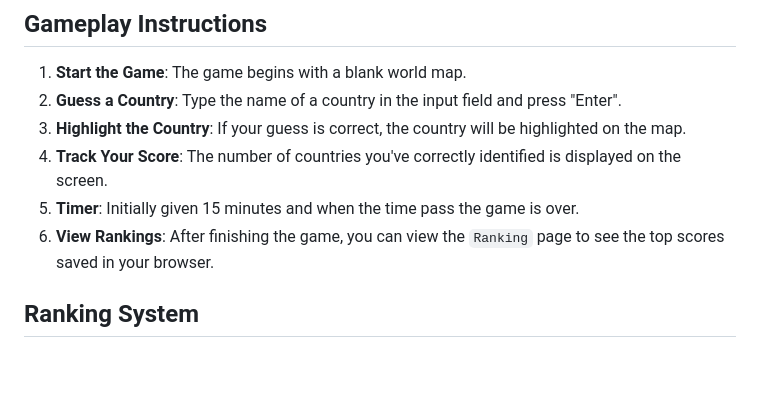
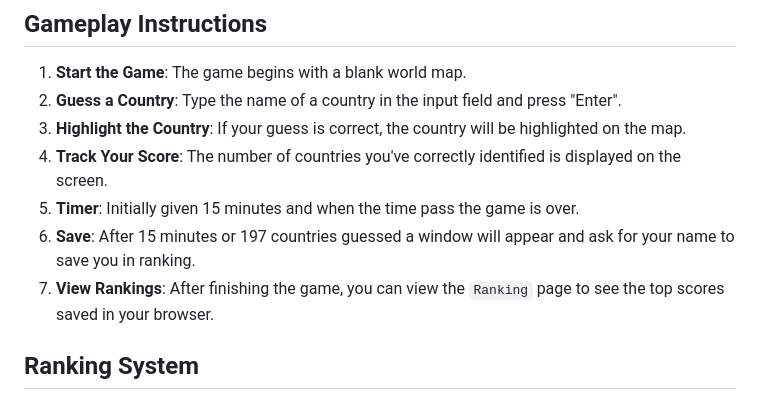
Before and after one commit to petrutoctavianciolac/World-Map-Guess-Game, a Markdown page: README.md, the part around the change. Drawn GitHub-style; blank space fills up the shorter version.

```diff
--- a/README.md
+++ b/README.md
@@ -59,7 +59,8 @@ To run the game locally, you'll need a modern web browser. No additional softwar
 3. **Highlight the Country**: If your guess is correct, the country will be highlighted on the map.
 4. **Track Your Score**: The number of countries you've correctly identified is displayed on the screen.
 5. **Timer**: Initially given 15 minutes and when the time pass the game is over.
-6. **View Rankings**: After finishing the game, you can view the `Ranking` page to see the top scores saved in your browser.
+6. **Save**: After 15 minutes or 197 countries guessed a window will appear and ask for your name to save you in ranking.
+7. **View Rankings**: After finishing the game, you can view the `Ranking` page to see the top scores saved in your browser.
 
 ## Ranking System
 
```
